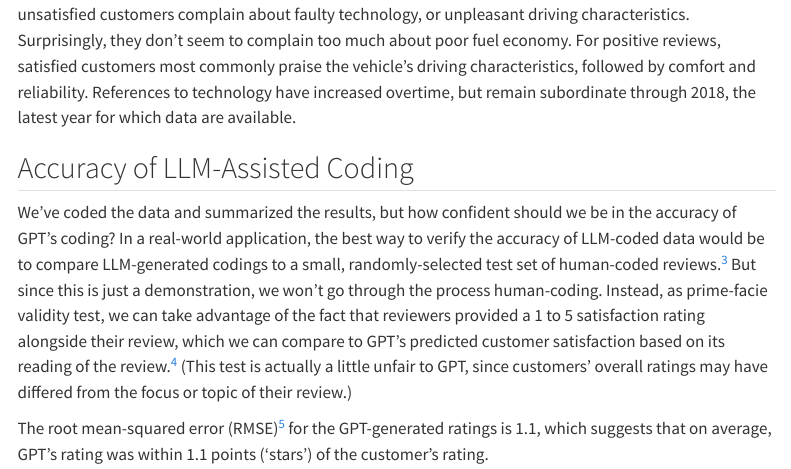
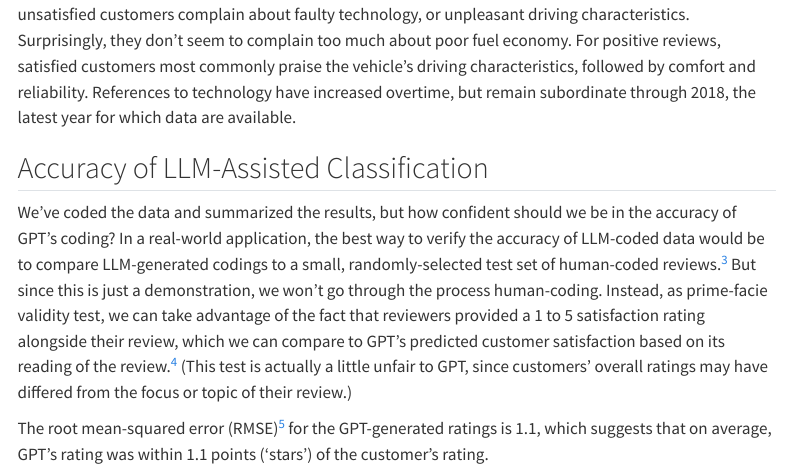
Before and after one commit to bensmorse/llm-assisted-text-analysis, a Quarto document (llm-assisted-text-analysis.qmd): the page in a window 1100 px wide, from 5750 px down. Rendered offline with R 4.5, knitr and Pandoc in place of Quarto, with nearby package versions; some code elsewhere in the file could not run offline; menus at the side of the page are left out; long lines of code are wrapped.

Commit message:
Update llm-assisted-text-analysis.qmd

```diff
--- a/llm-assisted-text-analysis.qmd
+++ b/llm-assisted-text-analysis.qmd
@@ -561,7 +561,7 @@
 
 
 
-## Accuracy of LLM-Assisted Coding
+## Accuracy of LLM-Assisted Classification
 
 We've coded the data and summarized the results, but how confident should we be in the accuracy of GPT's coding? In a real-world application, the best way to verify the accuracy of LLM-coded data would be to compare LLM-generated codings to a small, randomly-selected test set of human-coded reviews.[^samplesizenote] But since this is just a demonstration, we won't go through the process human-coding. Instead, as prime-facie validity test, we can take advantage of the fact that reviewers provided a 1 to 5 satisfaction rating alongside their review, which we can compare to GPT's predicted customer satisfaction based on its reading of the review.[^ratingnote] (This test is actually a little unfair to GPT, since customers' overall ratings may have differed from the focus or topic of their review.)
 
```
